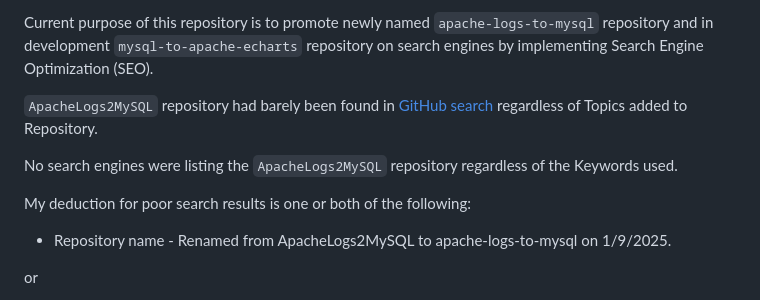
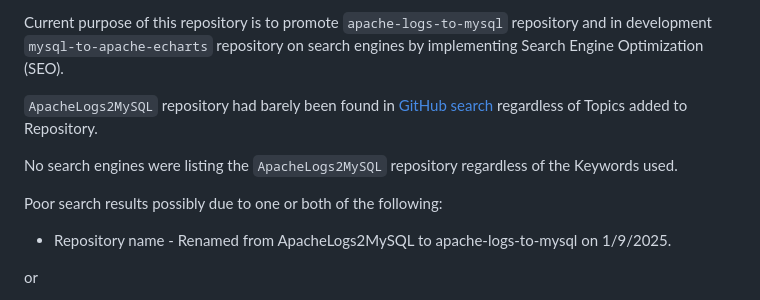
Before and after one commit to WillTheFarmer/willthefarmer.github.io, a Markdown page: README.md, the part around the change. Rendered like a GitHub page.

```diff
--- a/README.md
+++ b/README.md
@@ -1,4 +1,4 @@
-Current purpose of this repository is to promote newly named `apache-logs-to-mysql` repository and in development `mysql-to-apache-echarts`
+Current purpose of this repository is to promote `apache-logs-to-mysql` repository and in development `mysql-to-apache-echarts`
 repository on search engines by implementing Search Engine Optimization (SEO).
 
 `ApacheLogs2MySQL` repository had barely been found in [GitHub search](https://github.com/search) regardless of
@@ -6,7 +6,7 @@ Topics added to Repository.
 
 No search engines were listing the `ApacheLogs2MySQL` repository regardless of the Keywords used.
 
-My deduction for poor search results is one or both of the following:
+Poor search results possibly due to one or both of the following:
 
 - Repository name - Renamed from ApacheLogs2MySQL to apache-logs-to-mysql on 1/9/2025.
 
```
Also changed, not shown: assets/benchmark-mariadb-118.png, assets/benchmark-mysql-92.png, 1 other file.
